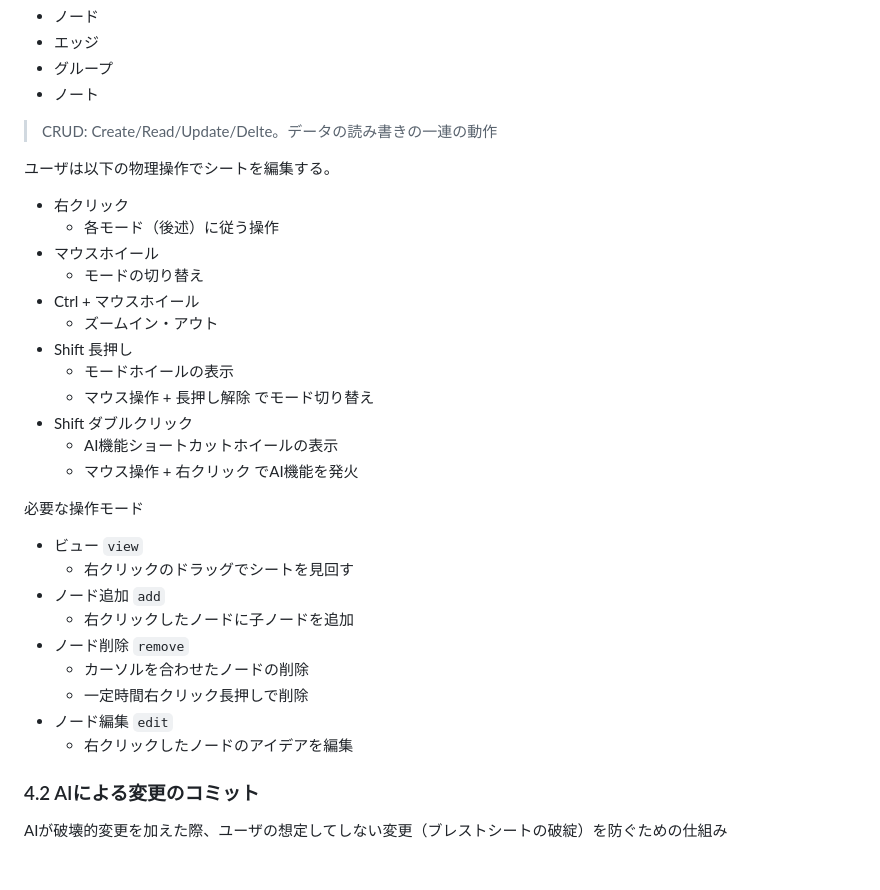
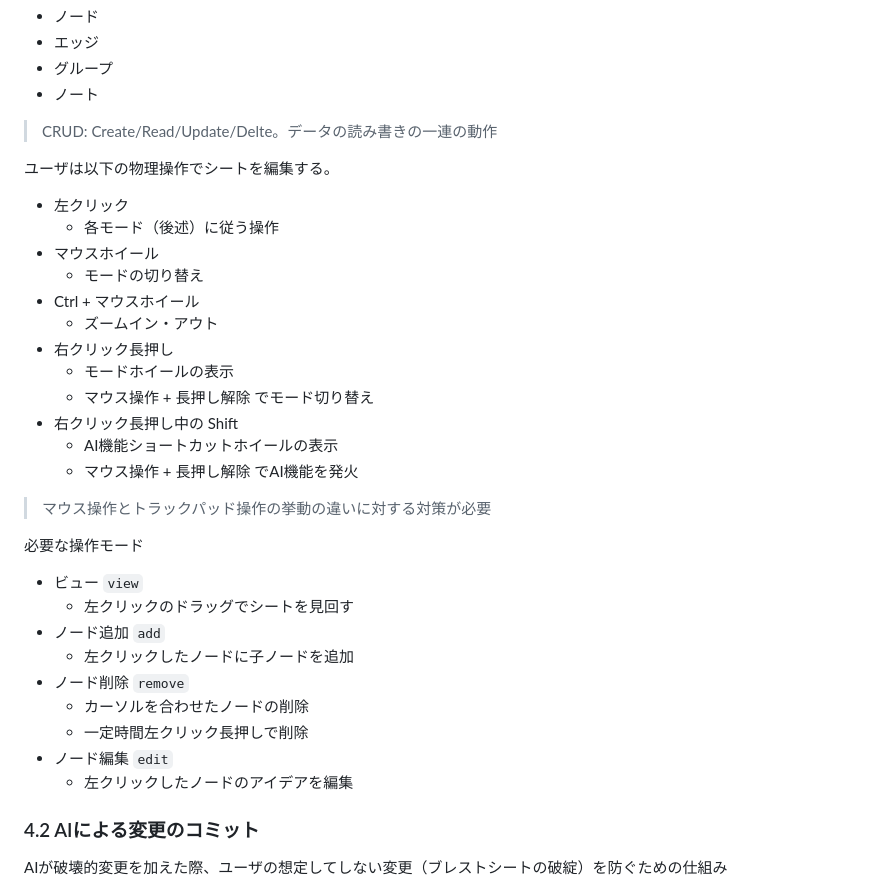
Before and after one commit to mie-u-psd-2026/mu-psd12, a Markdown page: design-document.md, the part around one of its changes. GitHub-like rendering; blank space fills up the shorter version.

```diff
--- a/design-document.md
+++ b/design-document.md
@@ -60,30 +60,32 @@ AIのサポート機能がついたブレインストーミングのシート管
 
 ユーザは以下の物理操作でシートを編集する。
 
-- 右クリック
+- 左クリック
   - 各モード（後述）に従う操作
 - マウスホイール
   - モードの切り替え
 - Ctrl + マウスホイール
   - ズームイン・アウト
-- Shift 長押し
+- 右クリック長押し
   - モードホイールの表示
   - マウス操作 + 長押し解除 でモード切り替え
-- Shift ダブルクリック
+- 右クリック長押し中の Shift
   - AI機能ショートカットホイールの表示
-  - マウス操作 + 右クリック でAI機能を発火
+  - マウス操作 + 長押し解除 でAI機能を発火
+
+> マウス操作とトラックパッド操作の挙動の違いに対する対策が必要
 
 必要な操作モード
 
 - ビュー `view`
-  - 右クリックのドラッグでシートを見回す
+  - 左クリックのドラッグでシートを見回す
 - ノード追加 `add`
-  - 右クリックしたノードに子ノードを追加
+  - 左クリックしたノードに子ノードを追加
 - ノード削除 `remove`
   - カーソルを合わせたノードの削除
-  - 一定時間右クリック長押しで削除
+  - 一定時間左クリック長押しで削除
 - ノード編集 `edit`
-  - 右クリックしたノードのアイデアを編集
+  - 左クリックしたノードのアイデアを編集
 
 ### 4.2 AIによる変更のコミット
 
```
Also changed, not shown: other parts of design-document.md (+53 -0 lines).
